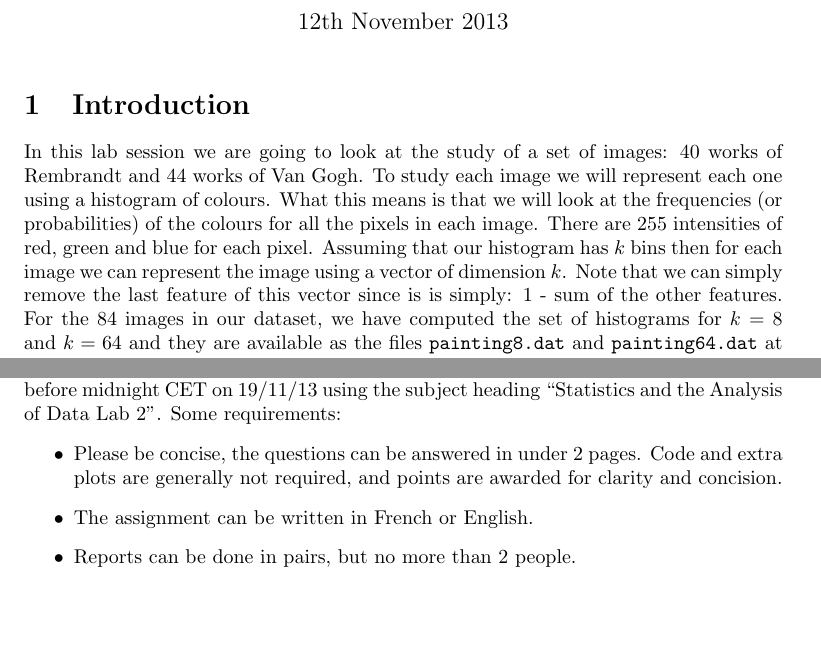
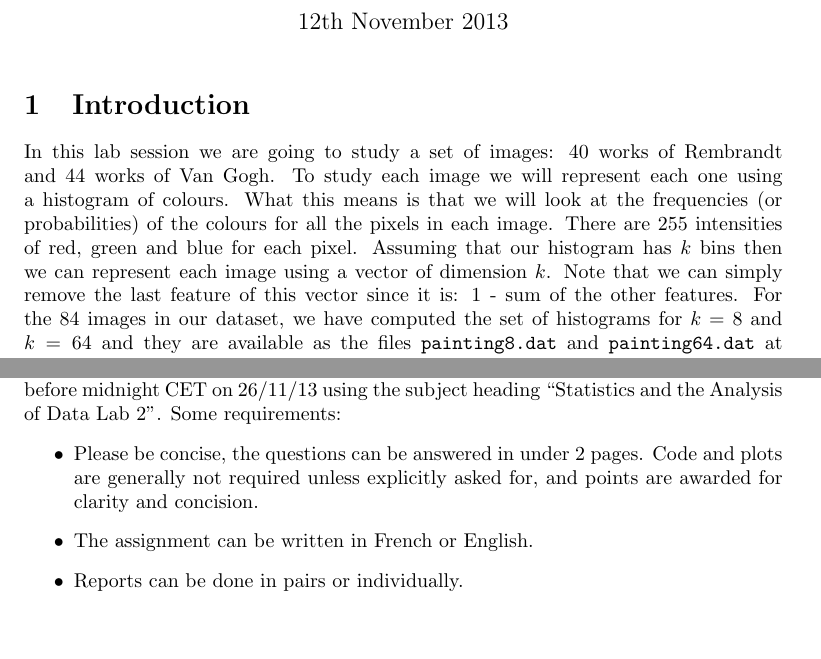
Before and after one commit to charanpald/stats-notes, a LaTeX document (Lab2/Lab2.tex): two parts of pages 1 and 3 of 3, joined at a grey line, cut so that both start at the same text. Compiled offline with pdfLaTeX.

Commit message:
Fix typos and smooth over

```diff
--- a/Lab2/Lab2.tex
+++ b/Lab2/Lab2.tex
@@ -19,7 +19,7 @@
 
 \section{Introduction}
 
-In this lab session we are going to look at the study of a set of images: 40 works of Rembrandt and 44 works of Van Gogh. To study each image we will represent each one using a histogram of colours. What this means is that we will look at the frequencies (or probabilities) of the colours for all the pixels in each image. There are 255 intensities of red, green and blue for each pixel. Assuming that our histogram has $k$ bins then for each image we can represent the image using a vector of dimension $k$. Note that we can simply remove the last feature of this vector since is is simply:  1 - sum of the other features. For the 84 images in our dataset, we have computed the set of histograms for $k=8$ and $k=64$ and they are available as the files \texttt{painting8.dat} and \texttt{painting64.dat} at \url{http://imagine.enpc.fr/~dalalyan/StatNum.html}.
+In this lab session we are going to study a set of images: 40 works of Rembrandt and 44 works of Van Gogh. To study each image we will represent each one using a histogram of colours. What this means is that we will look at the frequencies (or probabilities) of the colours for all the pixels in each image. There are 255 intensities of red, green and blue for each pixel. Assuming that our histogram has $k$ bins then we can represent each image using a vector of dimension $k$. Note that we can simply remove the last feature of this vector since it is:  1 - sum of the other features. For the 84 images in our dataset, we have computed the set of histograms for $k=8$ and $k=64$ and they are available as the files \texttt{painting8.dat} and \texttt{painting64.dat} at \url{http://imagine.enpc.fr/~dalalyan/StatNum.html}.
 
 \section{Exercises}
 
@@ -90,11 +90,11 @@ You will need to install the \texttt{ade4} package using e.g. \texttt{install.pa
 
 \section{Submission Instructions}
 
-Please submit the answers to the above questions in PDF format to \texttt{charanpal@gmail.com} before midnight CET on 19/11/13 using the subject heading ``Statistics and the Analysis of Data Lab 2''. Some requirements:
+Please submit the answers to the above questions in PDF format to \texttt{charanpal@gmail.com} before midnight CET on 26/11/13 using the subject heading ``Statistics and the Analysis of Data Lab 2''. Some requirements:
 \begin{itemize}
- \item Please be concise, the questions can be answered in under 2 pages. Code and extra plots are generally not required, and points are awarded for clarity and concision.
+ \item Please be concise, the questions can be answered in under 2 pages. Code and plots are generally not required unless explicitly asked for, and points are awarded for clarity and concision.
  \item The assignment can be written in French or English.
- \item Reports can be done in pairs, but no more than 2 people.
+ \item Reports can be done in pairs or individually.
 \end{itemize}
 
 
```
